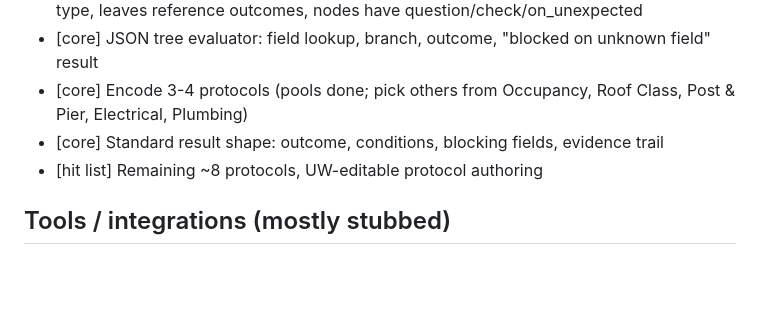
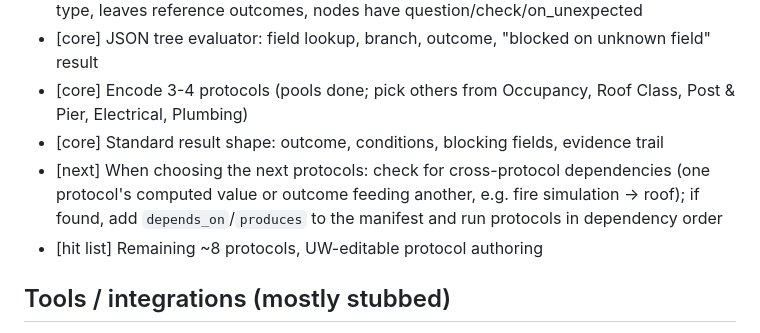
Before and after one commit to Ryams/uw-agentic-takehome, a Markdown page: BACKLOG.md, the part around the change. GitHub-like rendering; blank space fills up the shorter version.

Commit message:
Backlog: cross-protocol dependency check for next protocols
Co-Authored-By: Claude Sonnet 5.5 <noreply@anthropic.com>

```diff
--- a/BACKLOG.md
+++ b/BACKLOG.md
@@ -20,6 +20,7 @@ Legend: **[core]** needed for the core loop, **[next]** if time allows, **[hit l
 - [core] JSON tree evaluator: field lookup, branch, outcome, "blocked on unknown field" result
 - [core] Encode 3-4 protocols (pools done; pick others from Occupancy, Roof Class, Post & Pier, Electrical, Plumbing)
 - [core] Standard result shape: outcome, conditions, blocking fields, evidence trail
+- [next] When choosing the next protocols: check for cross-protocol dependencies (one protocol's computed value or outcome feeding another, e.g. fire simulation -> roof); if found, add `depends_on`/`produces` to the manifest and run protocols in dependency order
 - [hit list] Remaining ~8 protocols, UW-editable protocol authoring
 
 ## Tools / integrations (mostly stubbed)
```
